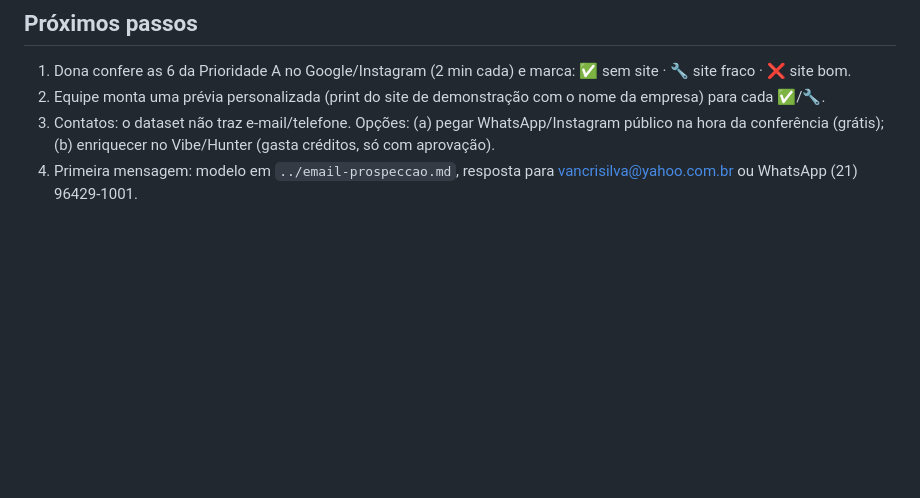
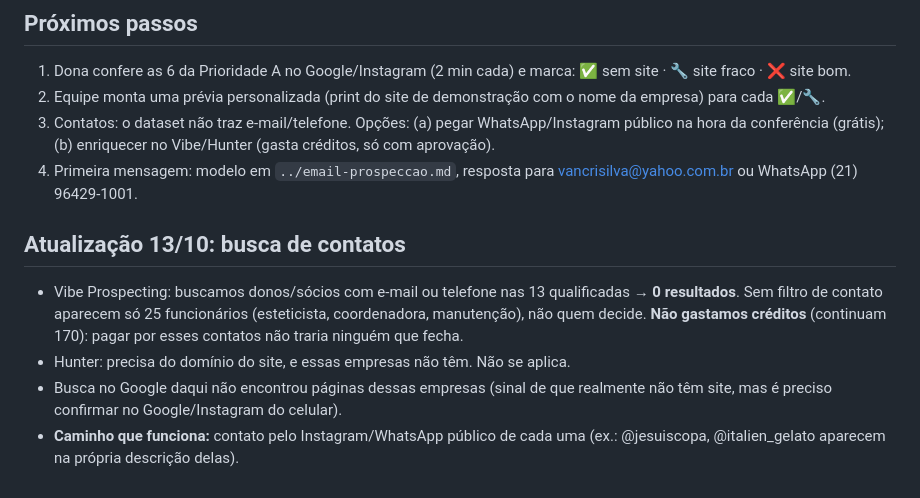
Before and after one commit to vancrisilva-blip/achou-levou-flow, a Markdown page: empresa-sites/prospeccao/rj-sp-teste-30.md, the part around the change. GitHub-like rendering; blank space fills up the shorter version.

Commit message:
docs: contact search results for RJ/SP prospects
Co-Authored-By: Claude Opus 5.5 <noreply@anthropic.com>
Claude-Session: https://claude.ai/code/session_01AraCvAc5CJNUTv5DiN9Dwm

```diff
--- a/empresa-sites/prospeccao/rj-sp-teste-30.md
+++ b/empresa-sites/prospeccao/rj-sp-teste-30.md
@@ -45,3 +45,9 @@ Hcor, SAMU, SPDM/Hospital Municipal de Barueri, Zoológico de SP, Sociedade Bras
 2. Equipe monta uma prévia personalizada (print do site de demonstração com o nome da empresa) para cada ✅/🔧.
 3. Contatos: o dataset não traz e-mail/telefone. Opções: (a) pegar WhatsApp/Instagram público na hora da conferência (grátis); (b) enriquecer no Vibe/Hunter (gasta créditos, só com aprovação).
 4. Primeira mensagem: modelo em `../email-prospeccao.md`, resposta para vancrisilva@yahoo.com.br ou WhatsApp (21) 96429-1001.
+
+## Atualização 13/10: busca de contatos
+- Vibe Prospecting: buscamos donos/sócios com e-mail ou telefone nas 13 qualificadas → **0 resultados**. Sem filtro de contato aparecem só 25 funcionários (esteticista, coordenadora, manutenção), não quem decide. **Não gastamos créditos** (continuam 170): pagar por esses contatos não traria ninguém que fecha.
+- Hunter: precisa do domínio do site, e essas empresas não têm. Não se aplica.
+- Busca no Google daqui não encontrou páginas dessas empresas (sinal de que realmente não têm site, mas é preciso confirmar no Google/Instagram do celular).
+- **Caminho que funciona:** contato pelo Instagram/WhatsApp público de cada uma (ex.: @jesuiscopa, @italien_gelato aparecem na própria descrição delas).
```
